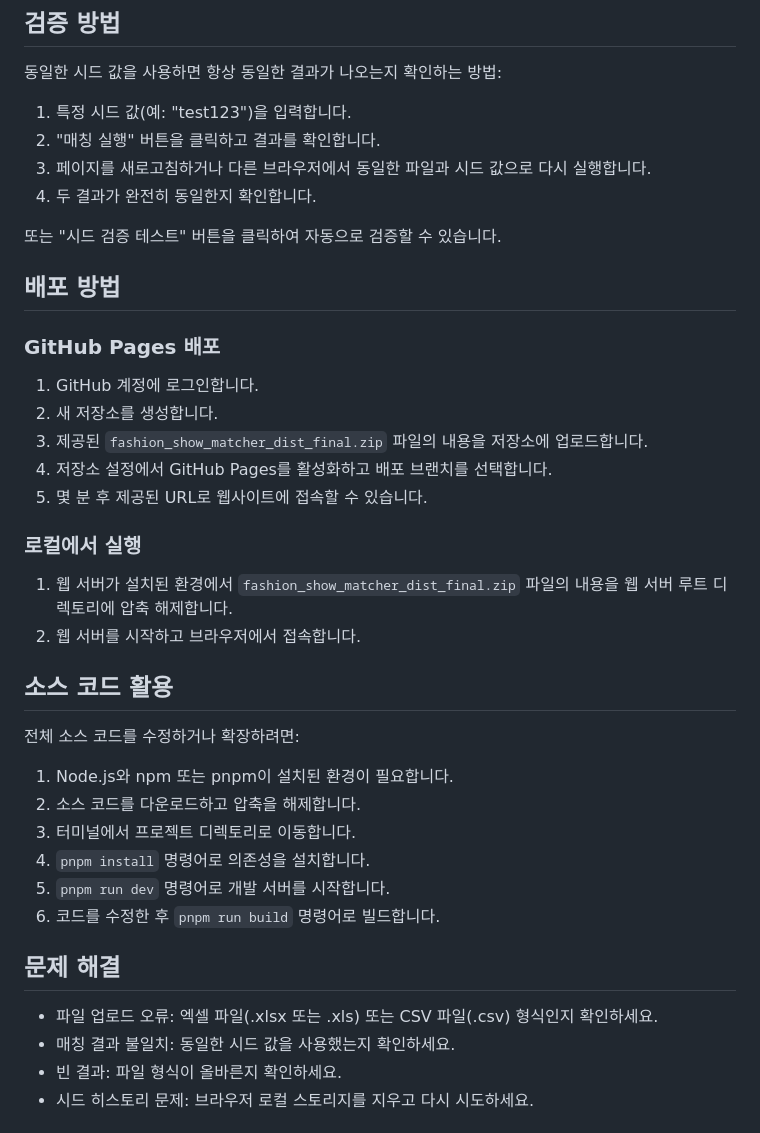
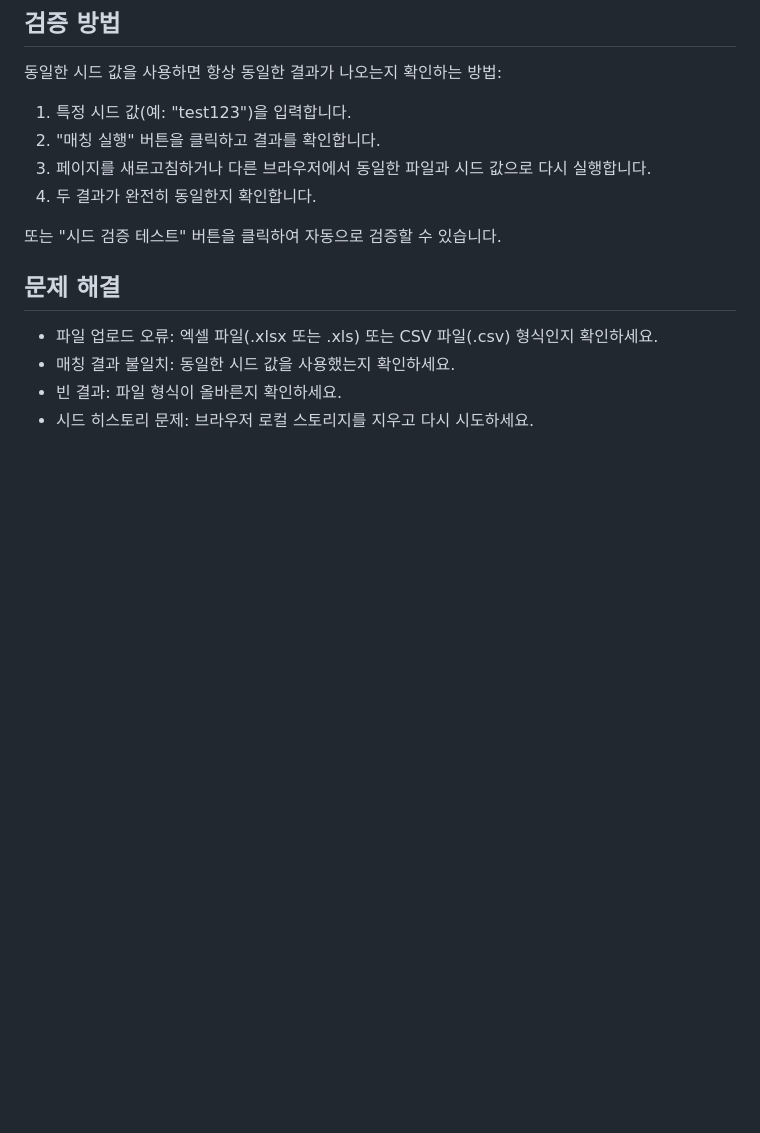
Before and after one commit to 3mlnssaco/fashion-show-matcher-, a Markdown page: README.md, the part around the change. GitHub-like rendering; blank space fills up the shorter version.

```diff
--- a/README.md
+++ b/README.md
@@ -105,30 +105,6 @@
 
 또는 "시드 검증 테스트" 버튼을 클릭하여 자동으로 검증할 수 있습니다.
 
-## 배포 방법
-
-### GitHub Pages 배포
-
-1. GitHub 계정에 로그인합니다.
-2. 새 저장소를 생성합니다.
-3. 제공된 `fashion_show_matcher_dist_final.zip` 파일의 내용을 저장소에 업로드합니다.
-4. 저장소 설정에서 GitHub Pages를 활성화하고 배포 브랜치를 선택합니다.
-5. 몇 분 후 제공된 URL로 웹사이트에 접속할 수 있습니다.
-
-### 로컬에서 실행
-
-1. 웹 서버가 설치된 환경에서 `fashion_show_matcher_dist_final.zip` 파일의 내용을 웹 서버 루트 디렉토리에 압축 해제합니다.
-2. 웹 서버를 시작하고 브라우저에서 접속합니다.
-
-## 소스 코드 활용
-
-전체 소스 코드를 수정하거나 확장하려면:
-1. Node.js와 npm 또는 pnpm이 설치된 환경이 필요합니다.
-2. 소스 코드를 다운로드하고 압축을 해제합니다.
-3. 터미널에서 프로젝트 디렉토리로 이동합니다.
-4. `pnpm install` 명령어로 의존성을 설치합니다.
-5. `pnpm run dev` 명령어로 개발 서버를 시작합니다.
-6. 코드를 수정한 후 `pnpm run build` 명령어로 빌드합니다.
 
 ## 문제 해결
 
```
